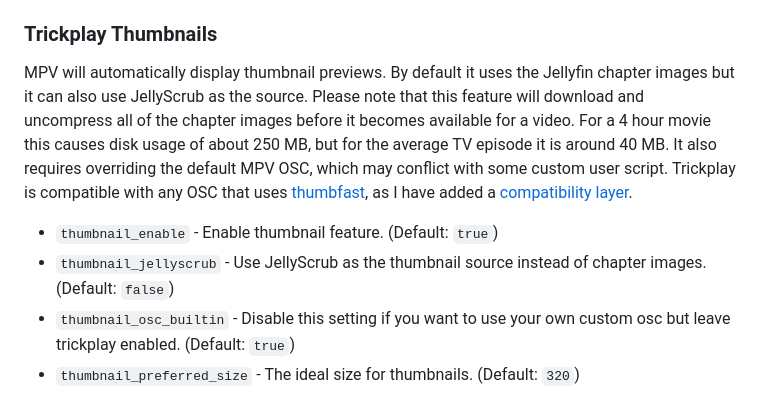
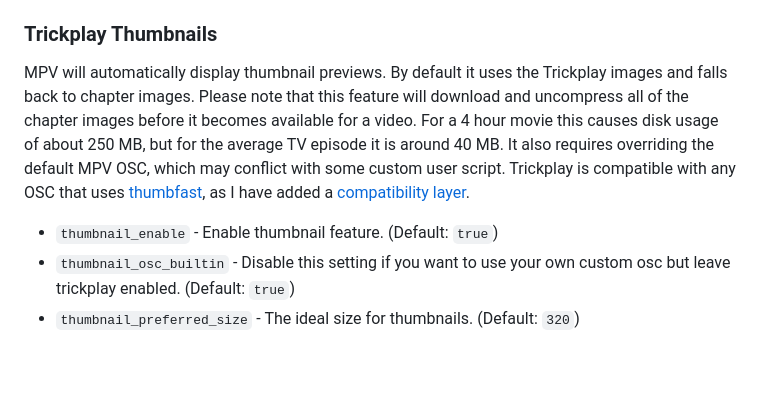
Before and after one commit to jellyfin/jellyfin-mpv-shim, a Markdown page: README.md, the part around the change. GitHub-like rendering; blank space fills up the shorter version.

```diff
--- a/README.md
+++ b/README.md
@@ -313,15 +313,13 @@ use `shader_pack_custom`.
 
 ### Trickplay Thumbnails
 
-MPV will automatically display thumbnail previews. By default it uses the Jellyfin chapter images
-but it can also use JellyScrub as the source. Please note that this feature will download and
+MPV will automatically display thumbnail previews. By default it uses the Trickplay images and falls back to chapter images. Please note that this feature will download and
 uncompress all of the chapter images before it becomes available for a video. For a 4 hour movie this
 causes disk usage of about 250 MB, but for the average TV episode it is around 40 MB. It also requires
 overriding the default MPV OSC, which may conflict with some custom user script. Trickplay is compatible
 with any OSC that uses [thumbfast](https://github.com/po5/thumbfast), as I have added a [compatibility layer](https://github.com/jellyfin/jellyfin-mpv-shim/blob/master/jellyfin_mpv_shim/thumbfast.lua).
 
  - `thumbnail_enable` - Enable thumbnail feature. (Default: `true`)
- - `thumbnail_jellyscrub` - Use JellyScrub as the thumbnail source instead of chapter images. (Default: `false`)
  - `thumbnail_osc_builtin` - Disable this setting if you want to use your own custom osc but leave trickplay enabled. (Default: `true`)
  - `thumbnail_preferred_size` - The ideal size for thumbnails. (Default: `320`)
 
```
